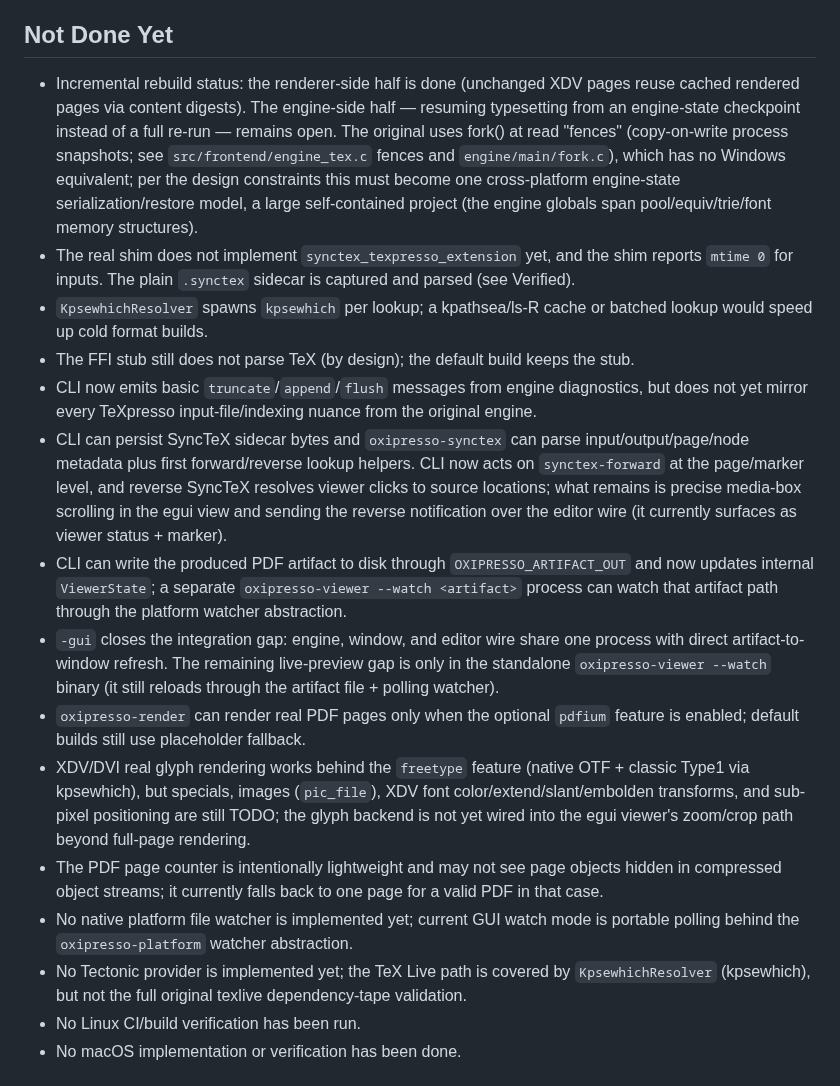
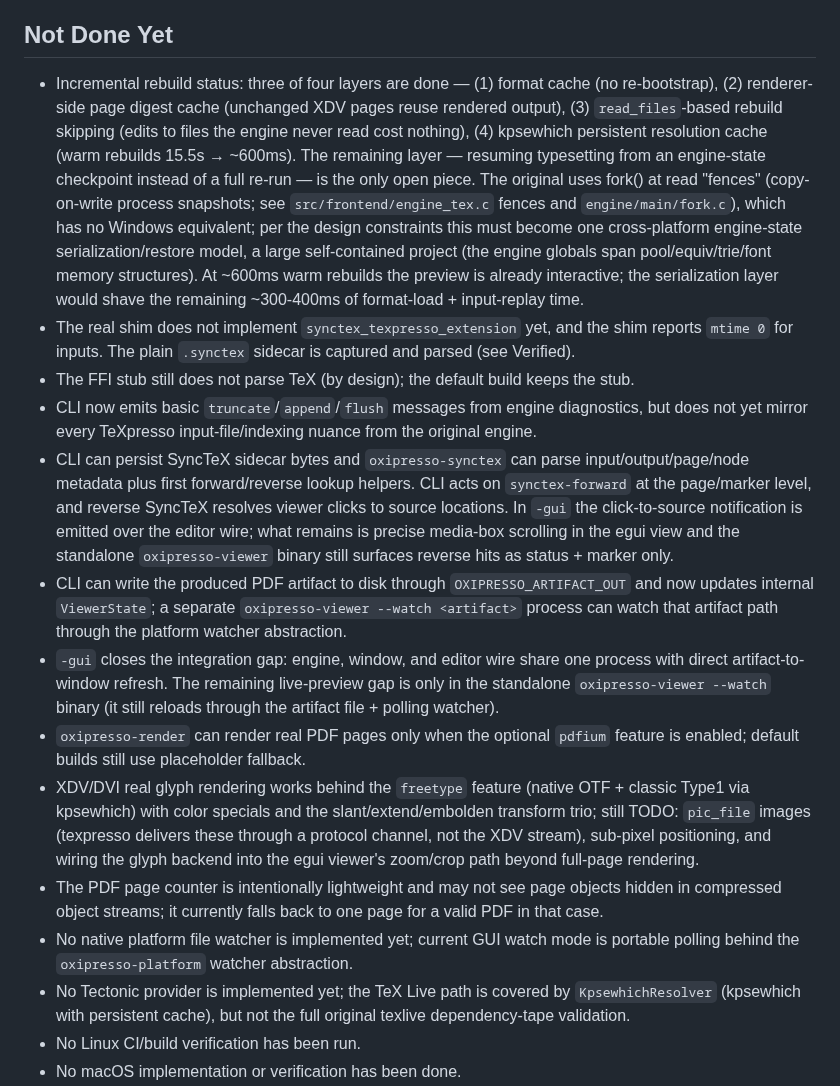
Before and after one commit to EliorFoy/oxipresso, a Markdown page: AGENTS.md, the part around the change. GitHub-like rendering.

Commit message:
AGENTS.md: accurate remaining-work inventory (4-layer incremental model)

```diff
--- a/AGENTS.md
+++ b/AGENTS.md
@@ -340,19 +340,18 @@ Result:
 
 ## Not Done Yet
 
-- Incremental rebuild status: the renderer-side half is done (unchanged XDV pages reuse cached rendered pages via content digests). The engine-side half — resuming typesetting from an engine-state checkpoint instead of a full re-run — remains open. The original uses fork() at read "fences" (copy-on-write process snapshots; see `src/frontend/engine_tex.c` fences and `engine/main/fork.c`), which has no Windows equivalent; per the design constraints this must become one cross-platform engine-state serialization/restore model, a large self-contained project (the engine globals span pool/equiv/trie/font memory structures).
+- Incremental rebuild status: three of four layers are done — (1) format cache (no re-bootstrap), (2) renderer-side page digest cache (unchanged XDV pages reuse rendered output), (3) `read_files`-based rebuild skipping (edits to files the engine never read cost nothing), (4) kpsewhich persistent resolution cache (warm rebuilds 15.5s → ~600ms). The remaining layer — resuming typesetting from an engine-state checkpoint instead of a full re-run — is the only open piece. The original uses fork() at read "fences" (copy-on-write process snapshots; see `src/frontend/engine_tex.c` fences and `engine/main/fork.c`), which has no Windows equivalent; per the design constraints this must become one cross-platform engine-state serialization/restore model, a large self-contained project (the engine globals span pool/equiv/trie/font memory structures). At ~600ms warm rebuilds the preview is already interactive; the serialization layer would shave the remaining ~300-400ms of format-load + input-replay time.
 - The real shim does not implement `synctex_texpresso_extension` yet, and the shim reports `mtime 0` for inputs. The plain `.synctex` sidecar is captured and parsed (see Verified).
-- `KpsewhichResolver` spawns `kpsewhich` per lookup; a kpathsea/ls-R cache or batched lookup would speed up cold format builds.
 - The FFI stub still does not parse TeX (by design); the default build keeps the stub.
 - CLI now emits basic `truncate`/`append`/`flush` messages from engine diagnostics, but does not yet mirror every TeXpresso input-file/indexing nuance from the original engine.
-- CLI can persist SyncTeX sidecar bytes and `oxipresso-synctex` can parse input/output/page/node metadata plus first forward/reverse lookup helpers. CLI now acts on `synctex-forward` at the page/marker level, and reverse SyncTeX resolves viewer clicks to source locations; what remains is precise media-box scrolling in the egui view and sending the reverse notification over the editor wire (it currently surfaces as viewer status + marker).
+- CLI can persist SyncTeX sidecar bytes and `oxipresso-synctex` can parse input/output/page/node metadata plus first forward/reverse lookup helpers. CLI acts on `synctex-forward` at the page/marker level, and reverse SyncTeX resolves viewer clicks to source locations. In `-gui` the click-to-source notification is emitted over the editor wire; what remains is precise media-box scrolling in the egui view and the standalone `oxipresso-viewer` binary still surfaces reverse hits as status + marker only.
 - CLI can write the produced PDF artifact to disk through `OXIPRESSO_ARTIFACT_OUT` and now updates internal `ViewerState`; a separate `oxipresso-viewer --watch <artifact>` process can watch that artifact path through the platform watcher abstraction.
 - `-gui` closes the integration gap: engine, window, and editor wire share one process with direct artifact-to-window refresh. The remaining live-preview gap is only in the standalone `oxipresso-viewer --watch` binary (it still reloads through the artifact file + polling watcher).
 - `oxipresso-render` can render real PDF pages only when the optional `pdfium` feature is enabled; default builds still use placeholder fallback.
-- XDV/DVI real glyph rendering works behind the `freetype` feature (native OTF + classic Type1 via kpsewhich), but specials, images (`pic_file`), XDV font color/extend/slant/embolden transforms, and sub-pixel positioning are still TODO; the glyph backend is not yet wired into the egui viewer's zoom/crop path beyond full-page rendering.
+- XDV/DVI real glyph rendering works behind the `freetype` feature (native OTF + classic Type1 via kpsewhich) with color specials and the slant/extend/embolden transform trio; still TODO: `pic_file` images (texpresso delivers these through a protocol channel, not the XDV stream), sub-pixel positioning, and wiring the glyph backend into the egui viewer's zoom/crop path beyond full-page rendering.
 - The PDF page counter is intentionally lightweight and may not see page objects hidden in compressed object streams; it currently falls back to one page for a valid PDF in that case.
 - No native platform file watcher is implemented yet; current GUI watch mode is portable polling behind the `oxipresso-platform` watcher abstraction.
-- No Tectonic provider is implemented yet; the TeX Live path is covered by `KpsewhichResolver` (kpsewhich), but not the full original texlive dependency-tape validation.
+- No Tectonic provider is implemented yet; the TeX Live path is covered by `KpsewhichResolver` (kpsewhich with persistent cache), but not the full original texlive dependency-tape validation.
 - No Linux CI/build verification has been run.
 - No macOS implementation or verification has been done.
 - Original TeXpresso fixture coverage now includes `simple.tex`, `include.tex`, `missing-input.tex`, and `includegraphics.tex` through the external backend when fixtures and `xelatex` are available. The core behaviors from `test_stream.sh`, `test-register.sh`, and the non-blocking missing-file path in `test-lookup-file.sh` now have Rust unit coverage, and the real-engine init/rebuild protocol flow has a gated snapshot test (`real_engine_protocol_snapshot`).
```
